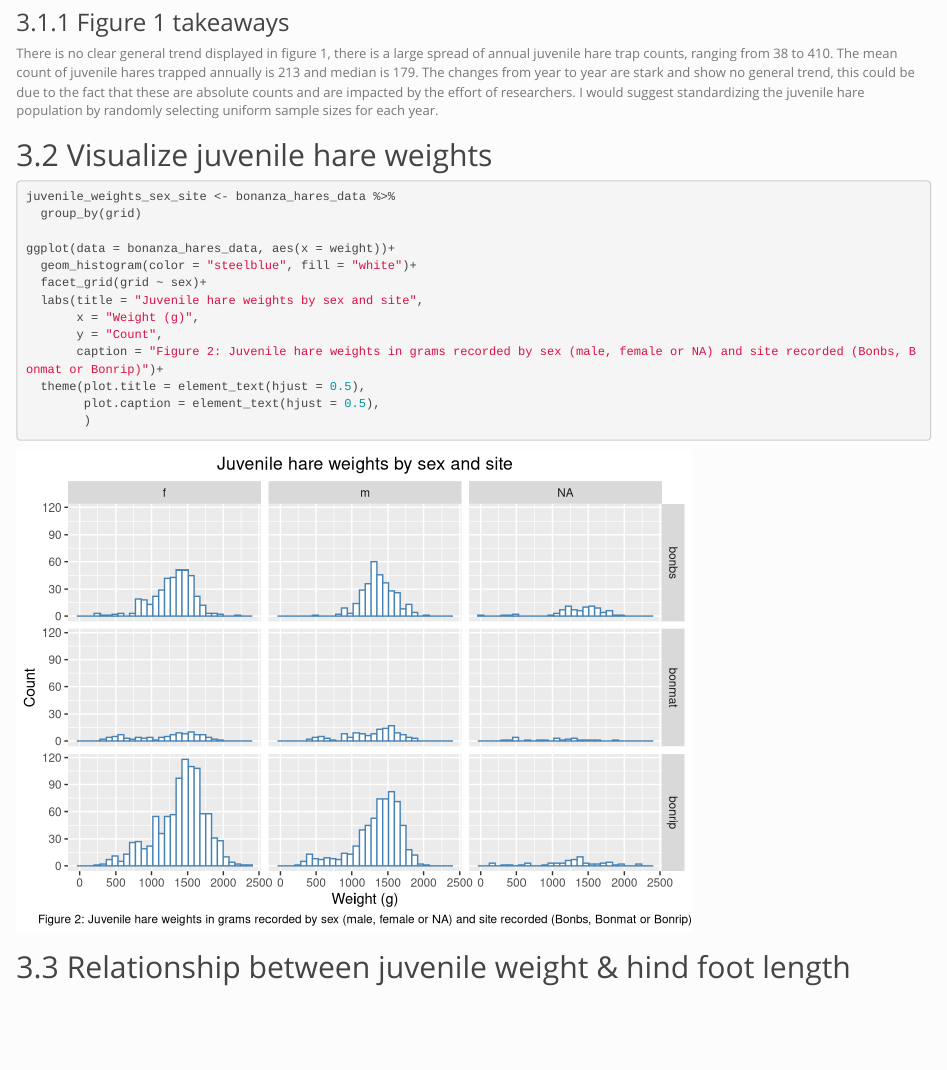
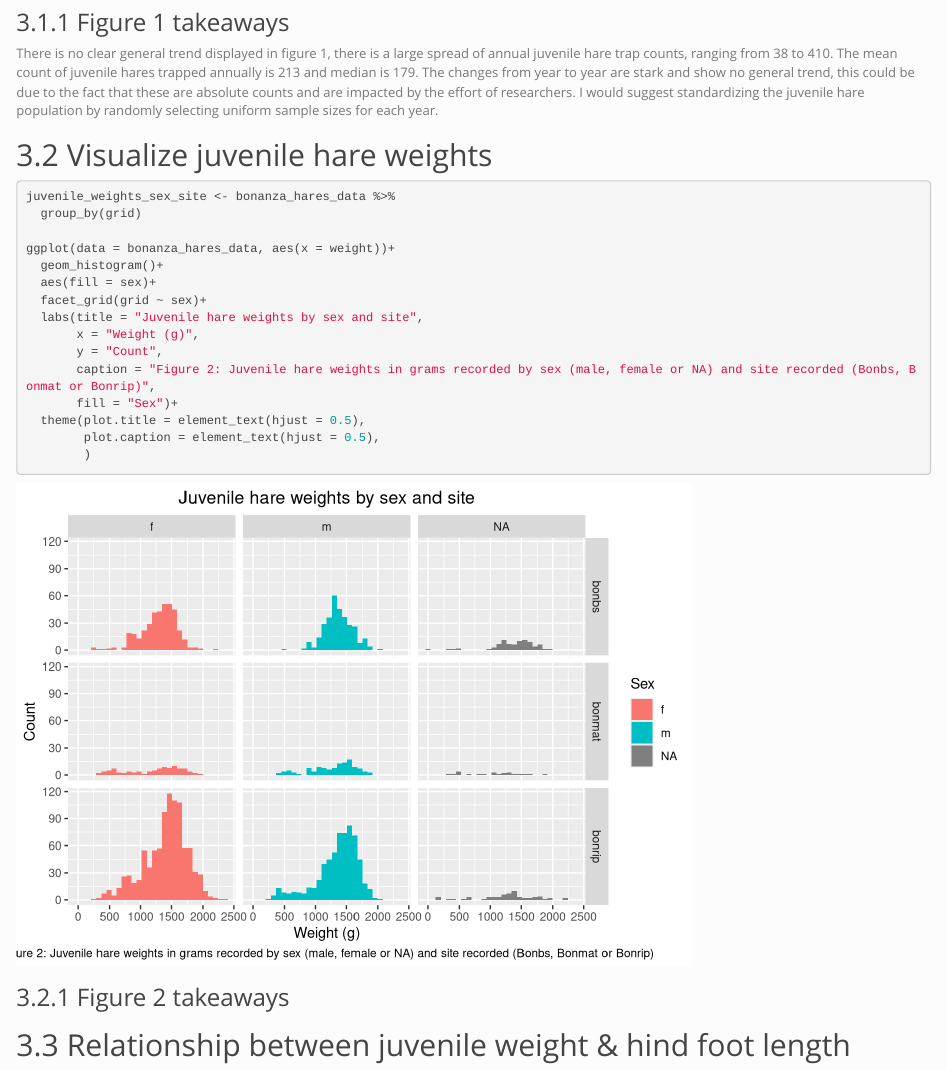
Before and after one commit to annazauner/assignment4-task2-az, an R Markdown document (src/anna_zauner_snowshoe_report.Rmd): the page in a window 1100 px wide, from 1710 px down. Rendered offline with R 4.5, knitr and Pandoc, with nearby package versions; column names are cleaned by a stand-in for the janitor package.

Commit message:
updates viz 2

````diff
--- a/src/anna_zauner_snowshoe_report.Rmd
+++ b/src/anna_zauner_snowshoe_report.Rmd
@@ -91,12 +91,14 @@ juvenile_weights_sex_site <- bonanza_hares_data %>%
   group_by(grid)
 
 ggplot(data = bonanza_hares_data, aes(x = weight))+
-  geom_histogram(color = "steelblue", fill = "white")+
+  geom_histogram()+
+  aes(fill = sex)+
   facet_grid(grid ~ sex)+
   labs(title = "Juvenile hare weights by sex and site",
        x = "Weight (g)",
        y = "Count",
-       caption = "Figure 2: Juvenile hare weights in grams recorded by sex (male, female or NA) and site recorded (Bonbs, Bonmat or Bonrip)")+
+       caption = "Figure 2: Juvenile hare weights in grams recorded by sex (male, female or NA) and site recorded (Bonbs, Bonmat or Bonrip)",
+       fill = "Sex")+
   theme(plot.title = element_text(hjust = 0.5),
         plot.caption = element_text(hjust = 0.5),
         )
@@ -104,6 +106,8 @@ ggplot(data = bonanza_hares_data, aes(x = weight))+
 
 
 ```
+### Figure 2 takeaways
+
 
 ## Relationship between juvenile weight & hind foot length
 
````
